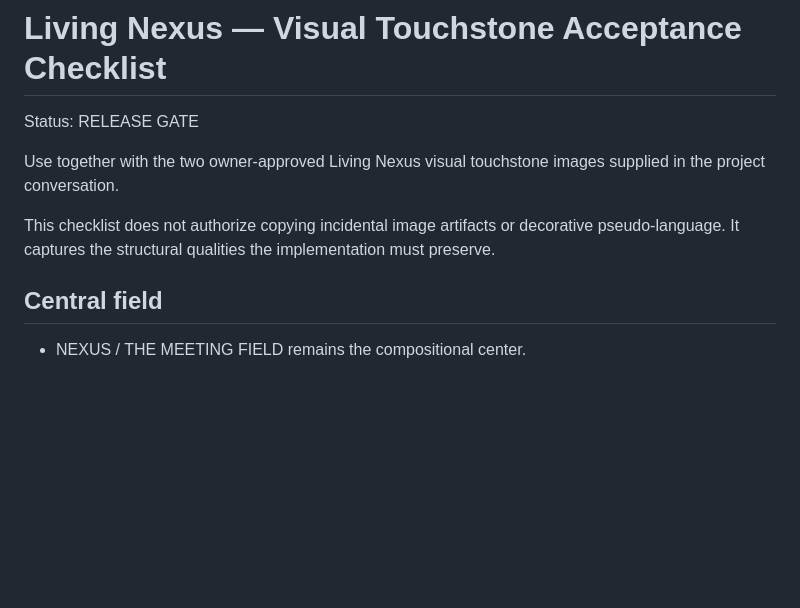
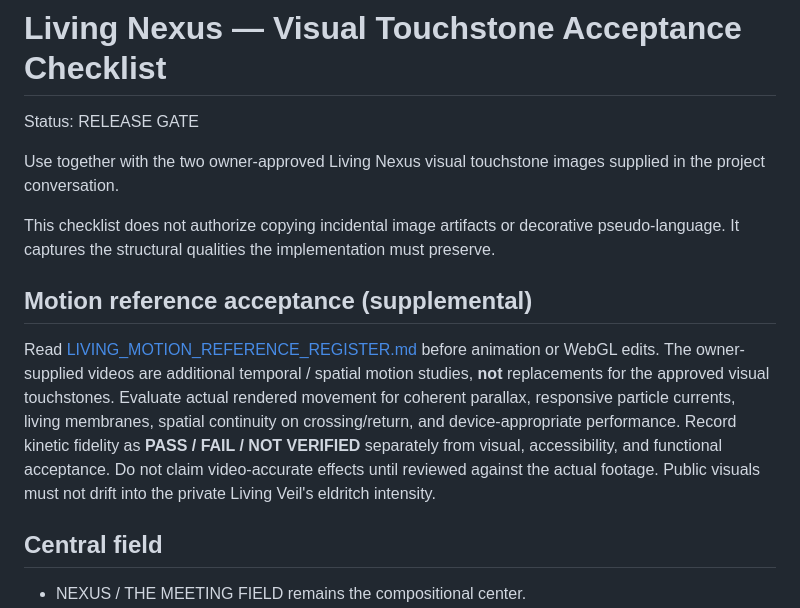
Before and after one commit to Archon-fct/gestalt-seed-estate-protocol, a Markdown page: wix/VISUAL_TOUCHSTONE_CHECKLIST.md, the part around the change. GitHub-like rendering; blank space fills up the shorter version.

Commit message:
docs: cross-reference shared living motion canon

```diff
--- a/wix/VISUAL_TOUCHSTONE_CHECKLIST.md
+++ b/wix/VISUAL_TOUCHSTONE_CHECKLIST.md
@@ -5,6 +5,10 @@ Status: RELEASE GATE
 Use together with the two owner-approved Living Nexus visual touchstone images supplied in the project conversation.
 
 This checklist does not authorize copying incidental image artifacts or decorative pseudo-language. It captures the structural qualities the implementation must preserve.
+
+## Motion reference acceptance (supplemental)
+
+Read [LIVING_MOTION_REFERENCE_REGISTER.md](LIVING_MOTION_REFERENCE_REGISTER.md) before animation or WebGL edits. The owner-supplied videos are additional temporal / spatial motion studies, **not** replacements for the approved visual touchstones. Evaluate actual rendered movement for coherent parallax, responsive particle currents, living membranes, spatial continuity on crossing/return, and device-appropriate performance. Record kinetic fidelity as **PASS / FAIL / NOT VERIFIED** separately from visual, accessibility, and functional acceptance. Do not claim video-accurate effects until reviewed against the actual footage. Public visuals must not drift into the private Living Veil's eldritch intensity.
 
 ## Central field
 
```
